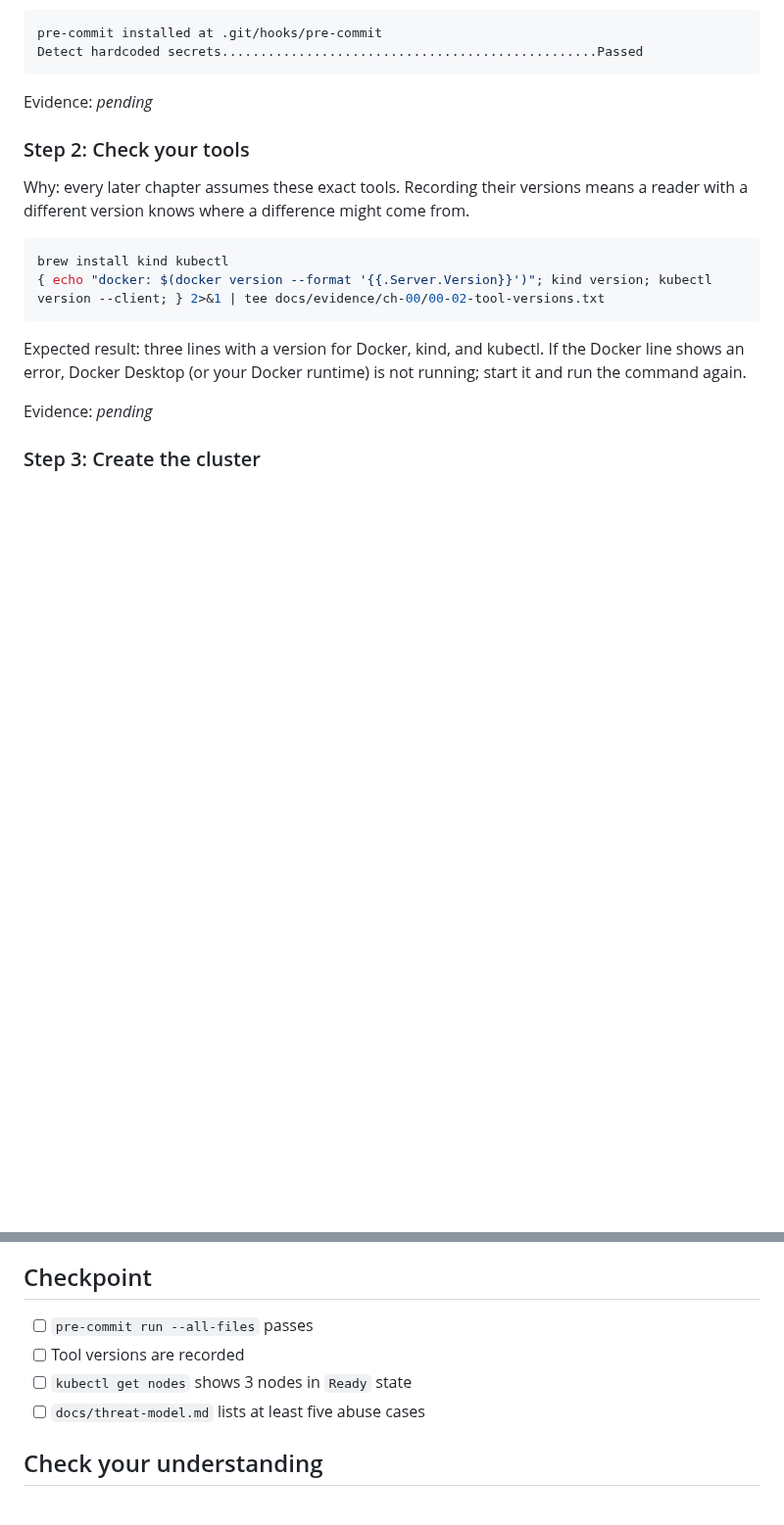
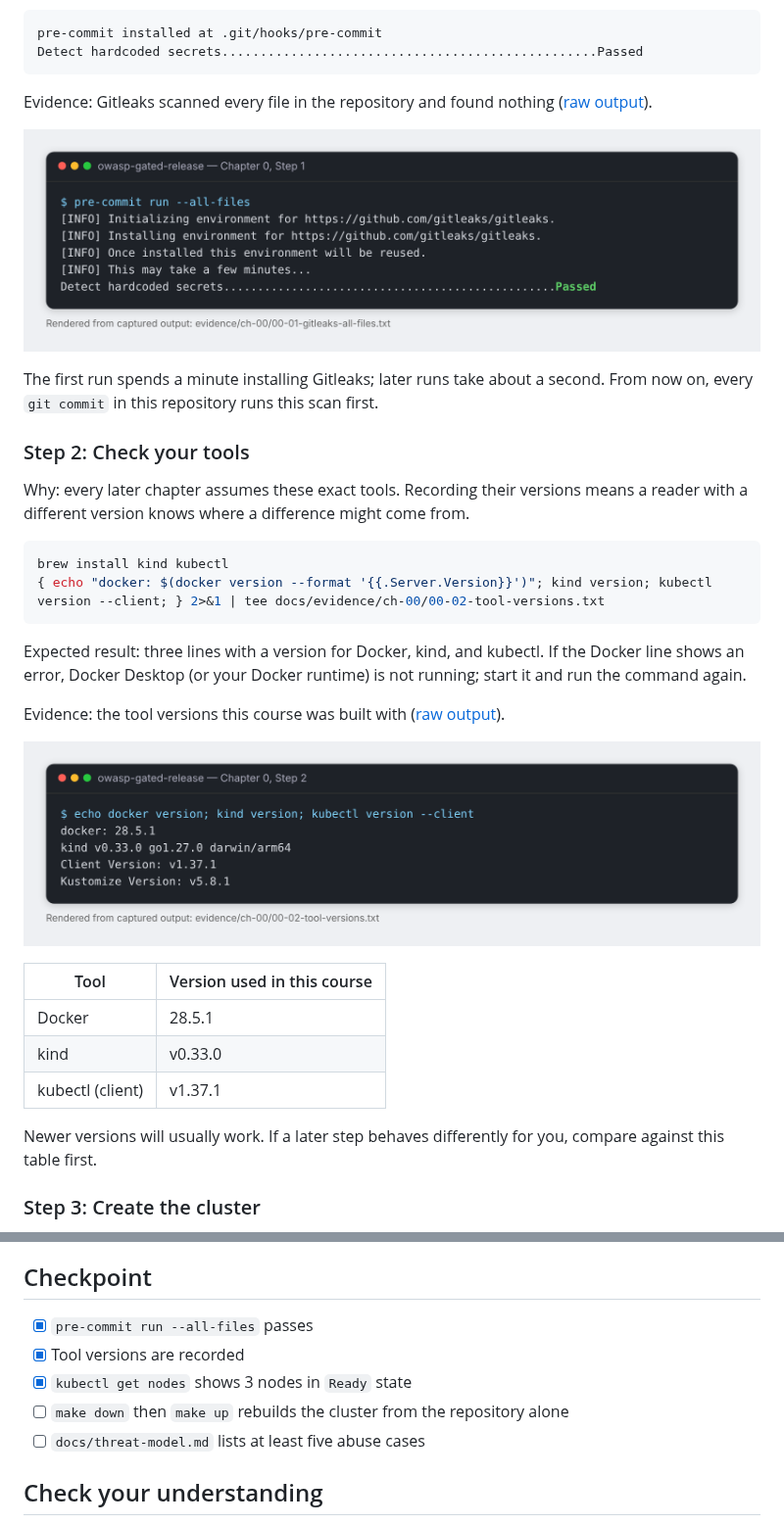
Before and after one commit to lucien95/owasp-gated-release, a Markdown page: docs/learn/ch-00-setup-and-threat-model.md, 2 parts joined by grey strips. Shown at 98% size. Drawn GitHub-style; pictures changed too: docs/evidence/ch-00/00-01-gitleaks-all-files.png (added), docs/evidence/ch-00/00-02-tool-versions.png (added); blank space fills up the shorter version.

Commit message:
Chapter 0: step 3 evidence, Makefile, recordings kept out of Git

````diff
--- a/docs/learn/ch-00-setup-and-threat-model.md
+++ b/docs/learn/ch-00-setup-and-threat-model.md
@@ -41,7 +41,11 @@ pre-commit installed at .git/hooks/pre-commit
 Detect hardcoded secrets.................................................Passed
 ```
 
-Evidence: *pending*
+Evidence: Gitleaks scanned every file in the repository and found nothing ([raw output](../evidence/ch-00/00-01-gitleaks-all-files.txt)).
+
+![pre-commit run --all-files: Detect hardcoded secrets Passed](../evidence/ch-00/00-01-gitleaks-all-files.png)
+
+The first run spends a minute installing Gitleaks; later runs take about a second. From now on, every `git commit` in this repository runs this scan first.
 
 ### Step 2: Check your tools
 
@@ -54,7 +58,17 @@ brew install kind kubectl
 
 Expected result: three lines with a version for Docker, kind, and kubectl. If the Docker line shows an error, Docker Desktop (or your Docker runtime) is not running; start it and run the command again.
 
-Evidence: *pending*
+Evidence: the tool versions this course was built with ([raw output](../evidence/ch-00/00-02-tool-versions.txt)).
+
+![Docker 28.5.1, kind v0.33.0, kubectl v1.37.1](../evidence/ch-00/00-02-tool-versions.png)
+
+| Tool | Version used in this course |
+| --- | --- |
+| Docker | 28.5.1 |
+| kind | v0.33.0 |
+| kubectl (client) | v1.37.1 |
+
+Newer versions will usually work. If a later step behaves differently for you, compare against this table first.
 
 ### Step 3: Create the cluster
 
@@ -75,9 +130,10 @@ Evidence: *pending*
 
 ## Checkpoint
 
-- [ ] `pre-commit run --all-files` passes
-- [ ] Tool versions are recorded
-- [ ] `kubectl get nodes` shows 3 nodes in `Ready` state
+- [x] `pre-commit run --all-files` passes
+- [x] Tool versions are recorded
+- [x] `kubectl get nodes` shows 3 nodes in `Ready` state
+- [ ] `make down` then `make up` rebuilds the cluster from the repository alone
 - [ ] `docs/threat-model.md` lists at least five abuse cases
 
 ## Check your understanding
````
Also changed, not shown: other parts of docs/learn/ch-00-setup-and-threat-model.md (+43 -2 lines), docs/DOCUMENTATION_STANDARD.md (+5 -7 lines), docs/evidence/ch-00/00-03-kind-create.png (added), docs/evidence/ch-00/00-03-kind-nodes.png (added), 5 other files.
